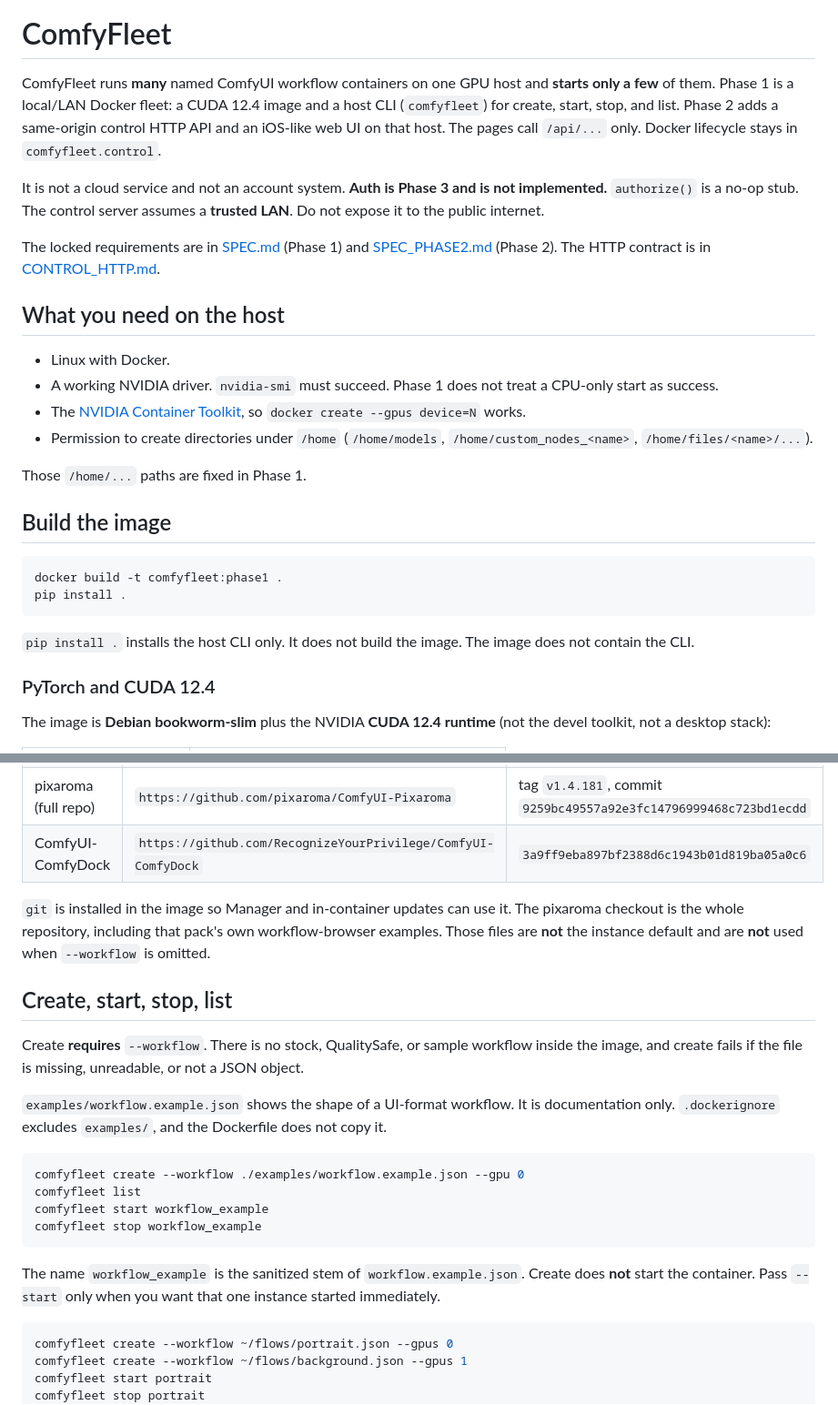
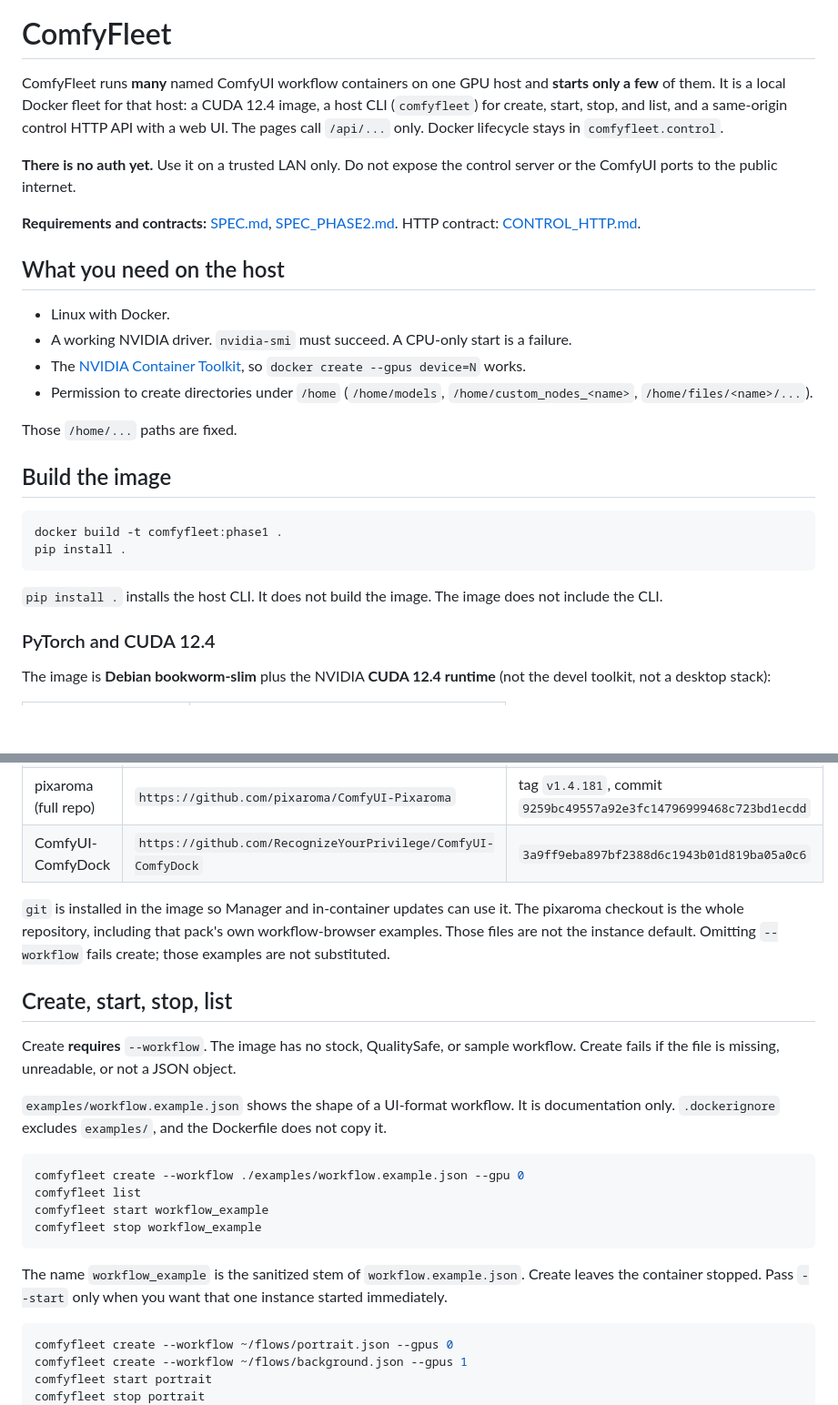
Before and after one commit to RecognizeYourPrivilege/ComfyFleet, a Markdown page: README.md, 2 parts joined by grey strips. Shown at 91% size. GitHub-like rendering; blank space fills up the shorter version.

````diff
--- a/README.md
+++ b/README.md
@@ -2,20 +2,20 @@
 
 # ComfyFleet
 
-ComfyFleet runs **many** named ComfyUI workflow containers on one GPU host and **starts only a few** of them. Phase 1 is a local/LAN Docker fleet: a CUDA 12.4 image and a host CLI (`comfyfleet`) for create, start, stop, and list. Phase 2 adds a same-origin control HTTP API and an iOS-like web UI on that host. The pages call `/api/...` only. Docker lifecycle stays in `comfyfleet.control`.
+ComfyFleet runs **many** named ComfyUI workflow containers on one GPU host and **starts only a few** of them. It is a local Docker fleet for that host: a CUDA 12.4 image, a host CLI (`comfyfleet`) for create, start, stop, and list, and a same-origin control HTTP API with a web UI. The pages call `/api/...` only. Docker lifecycle stays in `comfyfleet.control`.
 
-It is not a cloud service and not an account system. **Auth is Phase 3 and is not implemented.** `authorize()` is a no-op stub. The control server assumes a **trusted LAN**. Do not expose it to the public internet.
+**There is no auth yet.** Use it on a trusted LAN only. Do not expose the control server or the ComfyUI ports to the public internet.
 
-The locked requirements are in [SPEC.md](SPEC.md) (Phase 1) and [SPEC_PHASE2.md](SPEC_PHASE2.md) (Phase 2). The HTTP contract is in [CONTROL_HTTP.md](CONTROL_HTTP.md).
+**Requirements and contracts:** [SPEC.md](SPEC.md), [SPEC_PHASE2.md](SPEC_PHASE2.md). HTTP contract: [CONTROL_HTTP.md](CONTROL_HTTP.md).
 
 ## What you need on the host
 
 - Linux with Docker.
-- A working NVIDIA driver. `nvidia-smi` must succeed. Phase 1 does not treat a CPU-only start as success.
+- A working NVIDIA driver. `nvidia-smi` must succeed. A CPU-only start is a failure.
 - The [NVIDIA Container Toolkit](https://docs.nvidia.com/datacenter/cloud-native/container-toolkit/latest/install-guide.html), so `docker create --gpus device=N` works.
 - Permission to create directories under `/home` (`/home/models`, `/home/custom_nodes_<name>`, `/home/files/<name>/...`).
 
-Those `/home/...` paths are fixed in Phase 1.
+Those `/home/...` paths are fixed.
 
 ## Build the image
 
@@ -24,7 +24,7 @@ docker build -t comfyfleet:phase1 .
 pip install .
 ```
 
-`pip install .` installs the host CLI only. It does not build the image. The image does not contain the CLI.
+`pip install .` installs the host CLI. It does not build the image. The image does not include the CLI.
 
 ### PyTorch and CUDA 12.4
 
@@ -62,11 +62,11 @@ Cloned in full and checked out at these commits (also in `docker/PINS.txt`):
 | pixaroma (full repo) | `https://github.com/pixaroma/ComfyUI-Pixaroma` | tag `v1.4.181`, commit `9259bc49557a92e3fc14796999468c723bd1ecdd` |
 | ComfyUI-ComfyDock | `https://github.com/RecognizeYourPrivilege/ComfyUI-ComfyDock` | `3a9ff9eba897bf2388d6c1943b01d819ba05a0c6` |
 
-`git` is installed in the image so Manager and in-container updates can use it. The pixaroma checkout is the whole repository, including that pack's own workflow-browser examples. Those files are **not** the instance default and are **not** used when `--workflow` is omitted.
+`git` is installed in the image so Manager and in-container updates can use it. The pixaroma checkout is the whole repository, including that pack's own workflow-browser examples. Those files are not the instance default. Omitting `--workflow` fails create; those examples are not substituted.
 
 ## Create, start, stop, list
 
-Create **requires** `--workflow`. There is no stock, QualitySafe, or sample workflow inside the image, and create fails if the file is missing, unreadable, or not a JSON object.
+Create **requires** `--workflow`. The image has no stock, QualitySafe, or sample workflow. Create fails if the file is missing, unreadable, or not a JSON object.
 
 `examples/workflow.example.json` shows the shape of a UI-format workflow. It is documentation only. `.dockerignore` excludes `examples/`, and the Dockerfile does not copy it.
 
@@ -77,7 +77,7 @@ comfyfleet start workflow_example
 comfyfleet stop workflow_example
 ```
 
-The name `workflow_example` is the sanitized stem of `workflow.example.json`. Create does **not** start the container. Pass `--start` only when you want that one instance started immediately.
+The name `workflow_example` is the sanitized stem of `workflow.example.json`. Create leaves the container stopped. Pass `--start` only when you want that one instance started immediately.
 
 ```bash
 comfyfleet create --workflow ~/flows/portrait.json --gpus 0
````
Also changed, not shown: other parts of README.md (+14 -14 lines).
